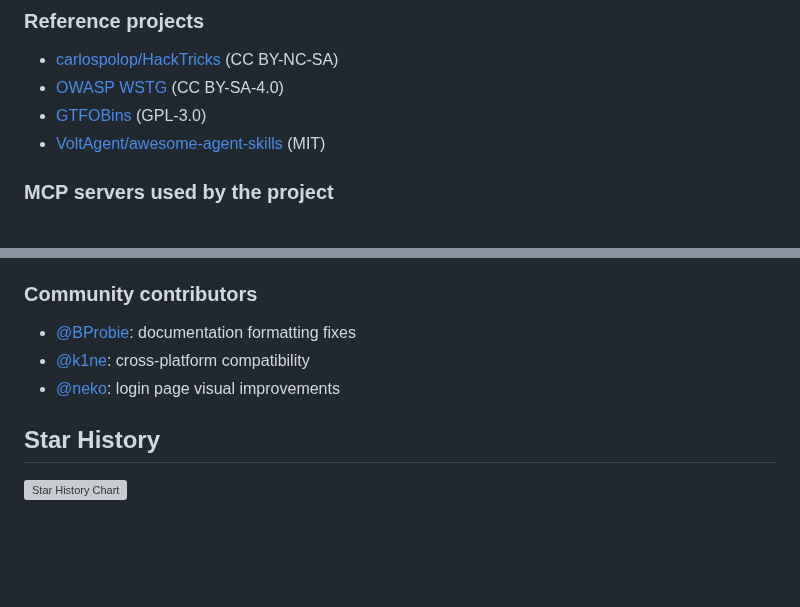
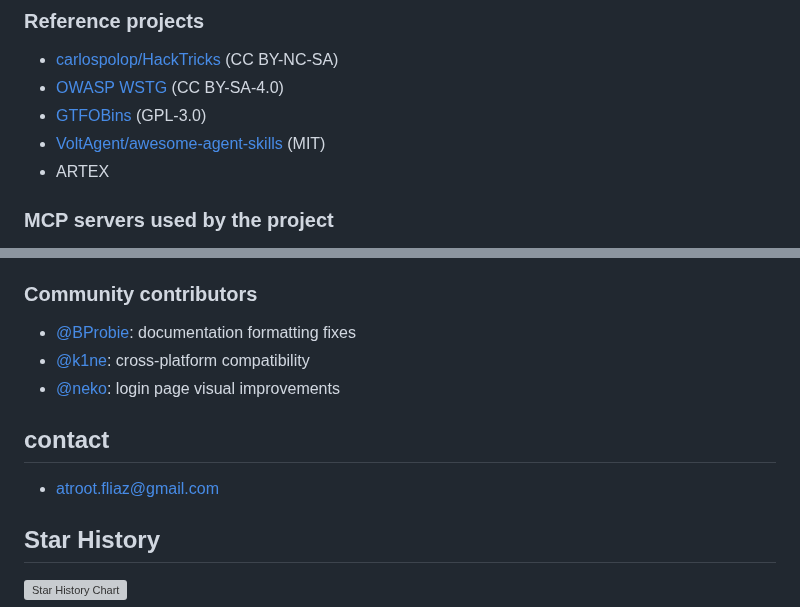
Before and after one commit to FLIAZ/SpiritScout, a Markdown page: README_EN.md, 2 parts joined by grey strips. Drawn GitHub-style; folded sections open; blank space fills up the shorter version; grey boxes are pictures that could not be loaded.

Commit message:
Update README_EN.md (#12)

```diff
--- a/README_EN.md
+++ b/README_EN.md
@@ -248,6 +248,7 @@ Illegal misuse is strictly prohibited. Individuals engaging in unlawful use bear
 - [OWASP WSTG](https://github.com/OWASP/wstg) (CC BY-SA-4.0)
 - [GTFOBins](https://github.com/GTFOBins/GTFOBins.github.io) (GPL-3.0)
 - [VoltAgent/awesome-agent-skills](https://github.com/VoltAgent/awesome-agent-skills) (MIT)
+- ARTEX
 
 ### MCP servers used by the project
 
@@ -277,6 +278,9 @@ Project configurations and examples reference the following MCP servers. Your lo
 - [@k1ne](https://github.com/k1ne7): cross-platform compatibility
 - [@neko](https://github.com/neko-11451): login page visual improvements
 
+## contact
+- atroot.fliaz@gmail.com
+
 ## Star History
 
 <a href="https://www.star-history.com/?repos=fliaz%2Fspiritscout&type=date&legend=top-left">
```
